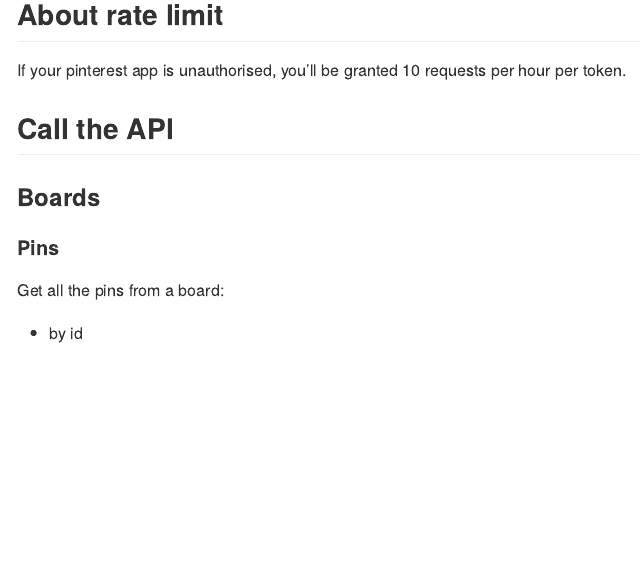
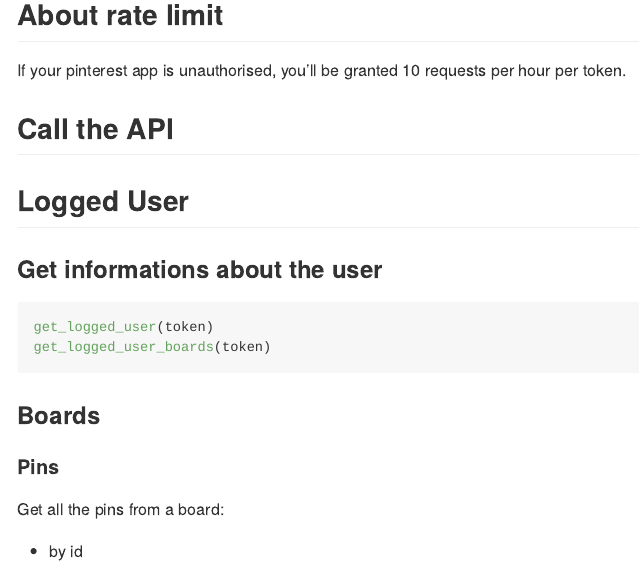
Before and after one commit to ColinFay/rpinterest, an R Markdown document (README.Rmd): the page in a window 1100 px wide, from 880 px down. The pictures show the output file README.md that the author committed with the source, drawn offline in the style of GitHub.

Commit message:
Readme update

````diff
--- a/README.Rmd
+++ b/README.Rmd
@@ -53,6 +53,16 @@
 
 
 ## Call the API
+
+## Logged User
+
+### Get informations about the user
+
+``` r
+get_logged_user(token)
+get_logged_user_boards(token)
+```
+
 
 ### Boards
 
````
Also changed, not shown: README.md.
